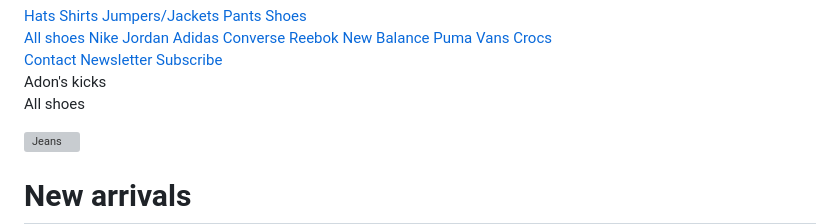
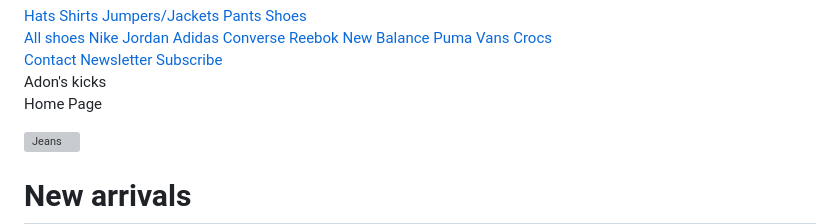
Before and after one commit to alexyear10/My-personal-website-1, a Markdown page: README.md, the part around the change printed below. GitHub-like rendering; grey boxes are pictures that could not be loaded.

```diff
--- a/README.md
+++ b/README.md
@@ -59,7 +59,7 @@
 
   <!-- Top header -->
   <header class="w3-container w3-xlarge">
-    <p class="w3-left">All shoes</p>
+    <p class="w3-left">Home Page</p>
     <p class="w3-right">
       <i class="fa fa-shopping-cart w3-margin-right"></i>
       <i class="fa fa-search"></i>
```
Also changed, not shown: other parts of README.md (+20 -10 lines).
